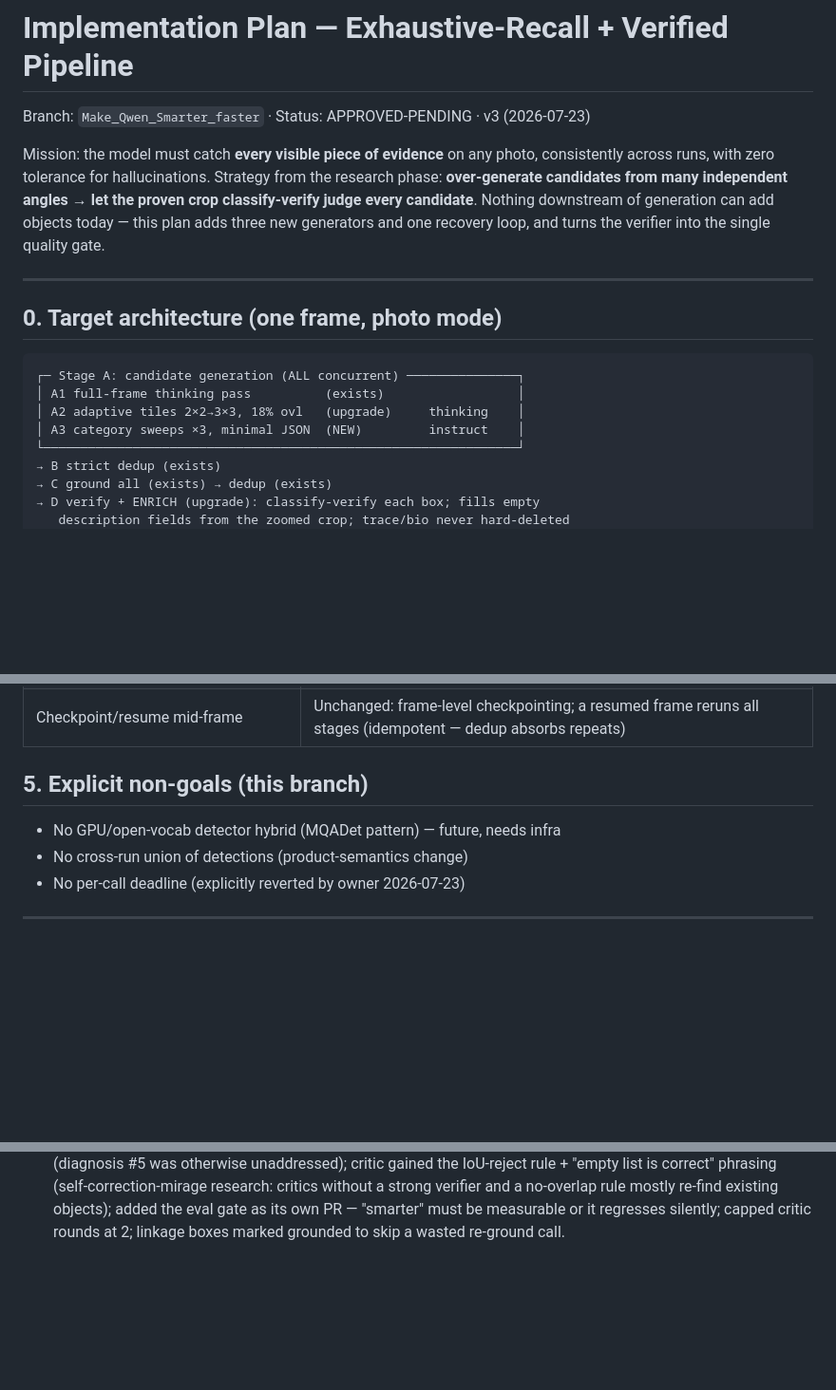
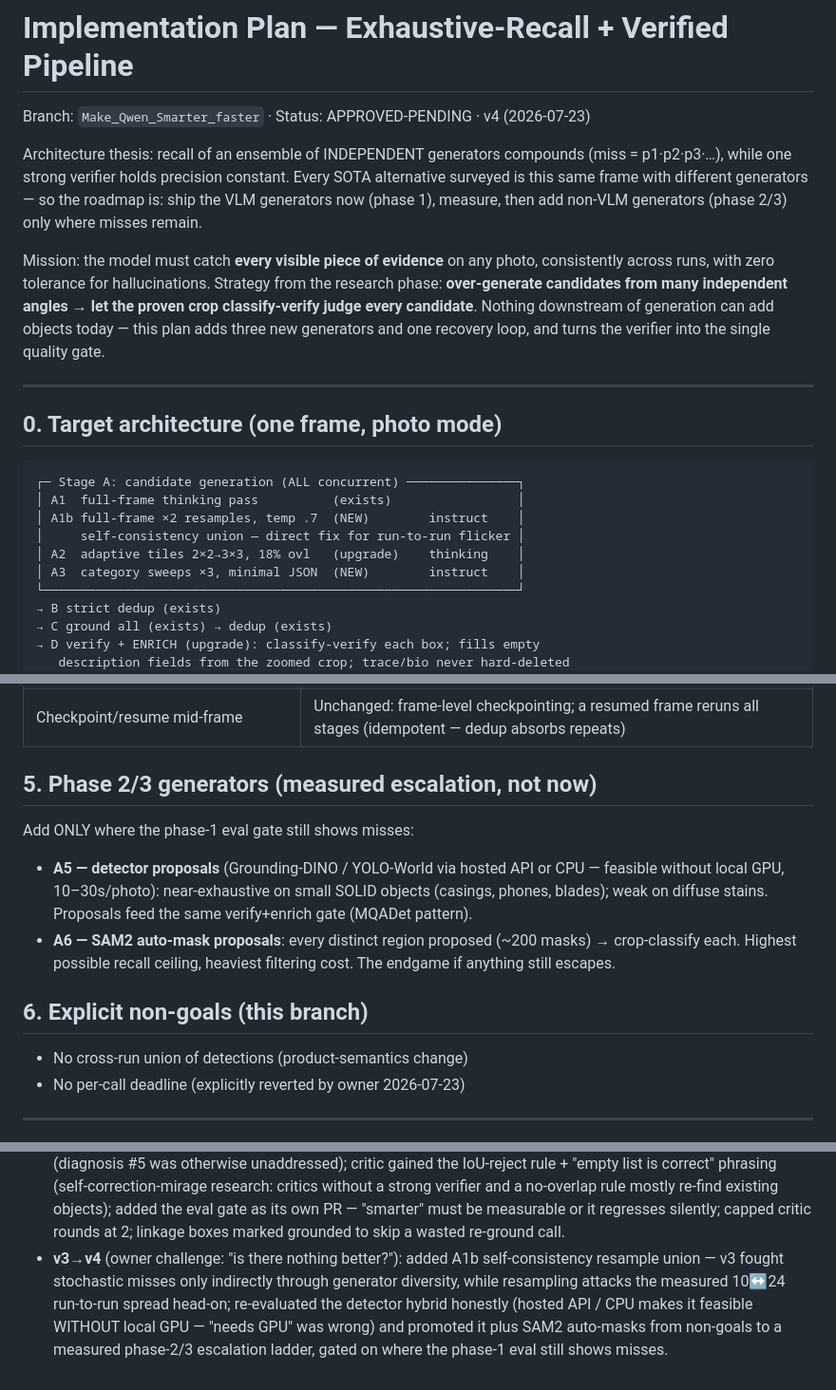
Before and after one commit to UsoguiH/Crime-qwen-, a Markdown page: docs/PLAN_RECALL_PIPELINE.md, 3 parts joined by grey strips. Shown at 95% size. Drawn GitHub-style; blank space fills up the shorter version.

Commit message:
Plan v4: resample union (A1b), detector/SAM2 escalation ladder
Owner challenged whether a better pipeline exists. Result: architecture
frame (generator ensemble + strong verifier) confirmed optimal; three
honest corrections folded in — self-consistency resamples directly fix
run-to-run flicker, and the detector-hybrid was wrongly dismissed as
GPU-bound (hosted API / CPU works) so it joins a measured phase-2/3
escalation with SAM2 auto-masks.

Co-Authored-By: Claude Fable 5 <noreply@anthropic.com>

````diff
--- a/docs/PLAN_RECALL_PIPELINE.md
+++ b/docs/PLAN_RECALL_PIPELINE.md
@@ -1,6 +1,12 @@
 # Implementation Plan — Exhaustive-Recall + Verified Pipeline
 
-Branch: `Make_Qwen_Smarter_faster` · Status: APPROVED-PENDING · v3 (2026-07-23)
+Branch: `Make_Qwen_Smarter_faster` · Status: APPROVED-PENDING · v4 (2026-07-23)
+
+Architecture thesis: recall of an ensemble of INDEPENDENT generators
+compounds (miss = p1·p2·p3·…), while one strong verifier holds precision
+constant. Every SOTA alternative surveyed is this same frame with different
+generators — so the roadmap is: ship the VLM generators now (phase 1),
+measure, then add non-VLM generators (phase 2/3) only where misses remain.
 
 Mission: the model must catch **every visible piece of evidence** on any photo,
 consistently across runs, with zero tolerance for hallucinations. Strategy from
@@ -15,9 +21,11 @@ one recovery loop, and turns the verifier into the single quality gate.
 
 ```
 ┌─ Stage A: candidate generation (ALL concurrent) ───────────────┐
-│ A1 full-frame thinking pass          (exists)                  │
-│ A2 adaptive tiles 2×2→3×3, 18% ovl   (upgrade)     thinking    │
-│ A3 category sweeps ×3, minimal JSON  (NEW)         instruct    │
+│ A1  full-frame thinking pass          (exists)                 │
+│ A1b full-frame ×2 resamples, temp .7  (NEW)        instruct    │
+│     self-consistency union — direct fix for run-to-run flicker │
+│ A2  adaptive tiles 2×2→3×3, 18% ovl   (upgrade)    thinking    │
+│ A3  category sweeps ×3, minimal JSON  (NEW)        instruct    │
 └────────────────────────────────────────────────────────────────┘
 → B strict dedup (exists)
 → C ground all (exists) → dedup (exists)
@@ -163,8 +177,17 @@ Run the eval gate (PR-5) — all must hold on 2/2 consecutive runs:
 | Mock mode / video path | All new stages gated behind `model_mode != "mock"` and photo-mode only; `detect_one` signature untouched |
 | Checkpoint/resume mid-frame | Unchanged: frame-level checkpointing; a resumed frame reruns all stages (idempotent — dedup absorbs repeats) |
 
-## 5. Explicit non-goals (this branch)
-- No GPU/open-vocab detector hybrid (MQADet pattern) — future, needs infra
+## 5. Phase 2/3 generators (measured escalation, not now)
+Add ONLY where the phase-1 eval gate still shows misses:
+- **A5 — detector proposals** (Grounding-DINO / YOLO-World via hosted API
+  or CPU — feasible without local GPU, 10–30s/photo): near-exhaustive on
+  small SOLID objects (casings, phones, blades); weak on diffuse stains.
+  Proposals feed the same verify+enrich gate (MQADet pattern).
+- **A6 — SAM2 auto-mask proposals**: every distinct region proposed
+  (~200 masks) → crop-classify each. Highest possible recall ceiling,
+  heaviest filtering cost. The endgame if anything still escapes.
+
+## 6. Explicit non-goals (this branch)
 - No cross-run union of detections (product-semantics change)
 - No per-call deadline (explicitly reverted by owner 2026-07-23)
 
@@ -184,3 +207,11 @@ Run the eval gate (PR-5) — all must hold on 2/2 consecutive runs:
   added the eval gate as its own PR — "smarter" must be measurable or it
   regresses silently; capped critic rounds at 2; linkage boxes marked
   grounded to skip a wasted re-ground call.
+- **v3→v4** (owner challenge: "is there nothing better?"): added A1b
+  self-consistency resample union — v3 fought stochastic misses only
+  indirectly through generator diversity, while resampling attacks the
+  measured 10↔24 run-to-run spread head-on; re-evaluated the detector
+  hybrid honestly (hosted API / CPU makes it feasible WITHOUT local GPU —
+  "needs GPU" was wrong) and promoted it plus SAM2 auto-masks from
+  non-goals to a measured phase-2/3 escalation ladder, gated on where the
+  phase-1 eval still shows misses.
````
Also changed, not shown: other parts of docs/PLAN_RECALL_PIPELINE.md (+7 -1 lines).
